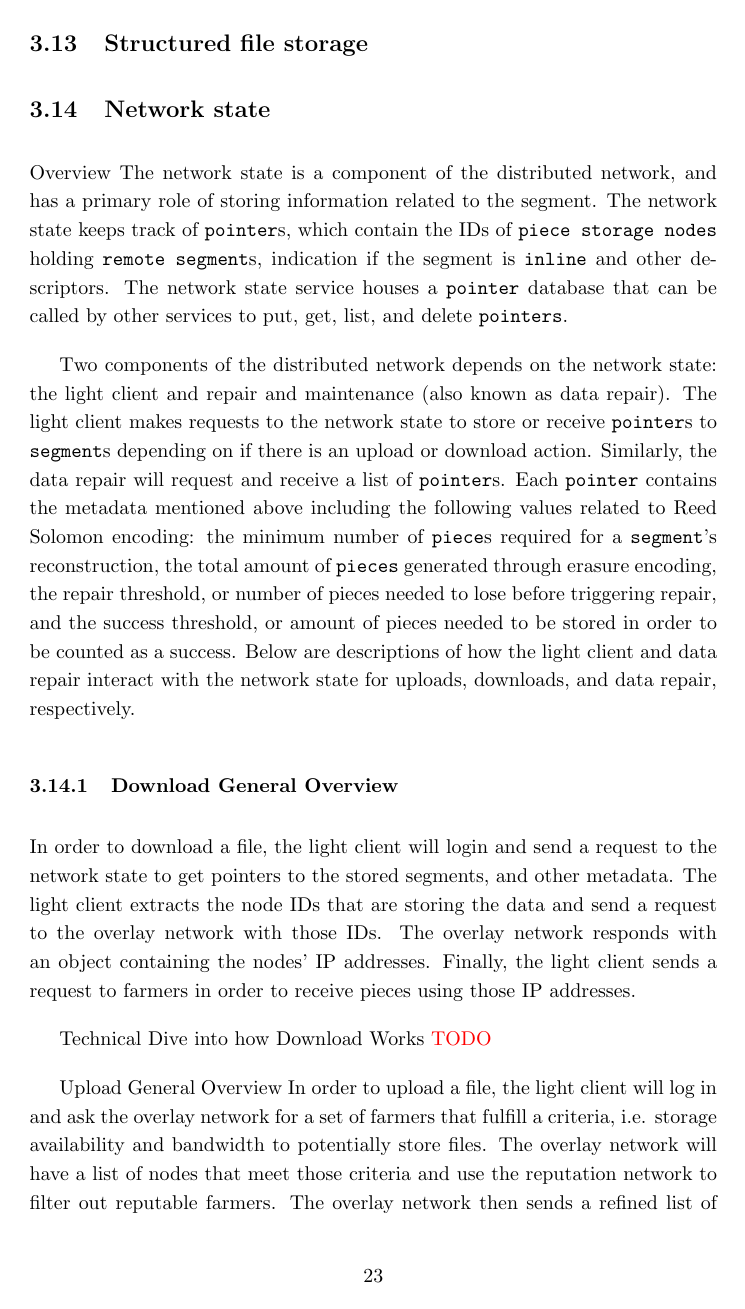
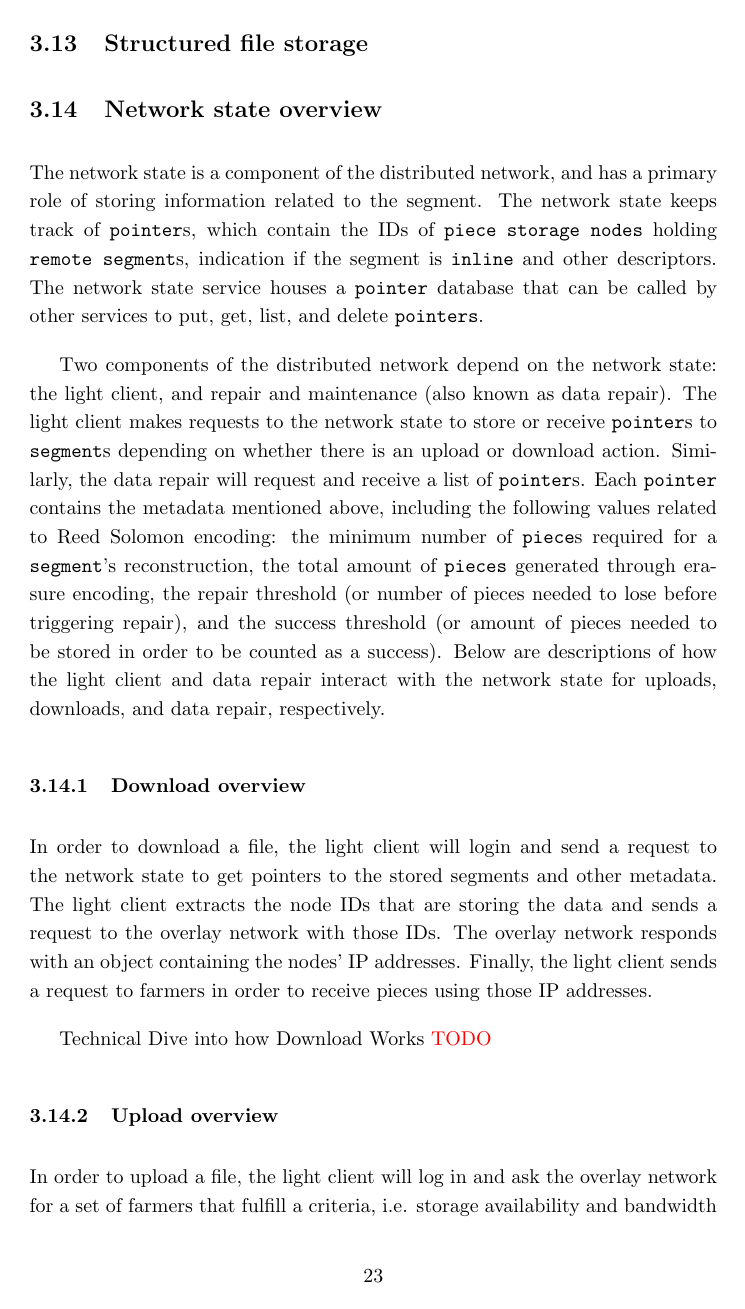
Before and after one commit to storj/whitepaper, a LaTeX paper (storj-whitepaper-v3.tex): page 23 of 40. Compiled offline with pdfLaTeX.

Commit message:
Edited up to 3.19. Will look at red TODO sections later

```diff
--- a/storj-whitepaper-v3.tex
+++ b/storj-whitepaper-v3.tex
@@ -912,7 +912,8 @@ may be implemented to handle this process. }
 
 \subsection{Structured file storage}
 
-\subsection{Network state} Overview The network state is a component of the
+\subsection{Network state overview} The network state is a
+component of the
 distributed network, and has a primary role of storing information related to
 the segment. The network state keeps track of \x{pointer}s, which contain the
 IDs of \x{piece storage nodes} holding \x{remote segment}s, indication if the
@@ -920,25 +921,25 @@ segment is \x{inline} and other descriptors. The network state service houses a
 \x{pointer} database that can be called by other services to put, get, list, and
 delete \x{pointers}.
 
-Two components of the distributed network depends on the network state: the
-light client and repair and maintenance (also known as data repair). The light
+Two components of the distributed network depend on the network state: the
+light client, and repair and maintenance (also known as data repair). The light
 client makes requests to the network state to store or receive \x{pointer}s to
-\x{segment}s depending on if there is an upload or download action. Similarly,
-the data repair will request and receive a list of \x{pointer}s. Each
-\x{pointer} contains the metadata mentioned above including the following values
-related to Reed Solomon encoding: the minimum number of \x{piece}s required for
-a \x{segment}'s reconstruction, the total amount of \x{pieces} generated through
-erasure encoding, the repair threshold, or number of pieces needed to lose
-before triggering repair, and the success threshold, or amount of pieces needed
-to be stored in order to be counted as a success. Below are descriptions of how
-the light client and data repair interact with the network state for uploads,
-downloads, and data repair, respectively.
+\x{segment}s depending on whether there is an upload or download action.
+Similarly, the data repair will request and receive a list of \x{pointer}s. Each
+\x{pointer} contains the metadata mentioned above, including the following
+values related to Reed Solomon encoding: the minimum number of \x{piece}s
+required for a \x{segment}'s reconstruction, the total amount of \x{pieces}
+generated through erasure encoding, the repair threshold (or number of pieces
+needed to lose before triggering repair), and the success threshold (or amount
+of pieces needed to be stored in order to be counted as a success). Below are
+descriptions of how the light client and data repair interact with the network
+state for uploads, downloads, and data repair, respectively.
 
 
-\subsubsection{Download General Overview} In order to download a file, the light
+\subsubsection{Download overview} In order to download a file, the light
 client will login and send a request to the network state to get pointers to the
-stored segments, and other metadata. The light client extracts the node IDs that
-are storing the data and send a request to the overlay network with those IDs.
+stored segments and other metadata. The light client extracts the node IDs that
+are storing the data and sends a request to the overlay network with those IDs.
 The overlay network responds with an object containing the nodes’ IP addresses.
 Finally, the light client sends a request to farmers in order to receive pieces
 using those IP addresses.
@@ -946,7 +947,8 @@ using those IP addresses.
 
 Technical Dive into how Download Works \todo{}
 
-Upload General Overview In order to upload a file, the light client will log in
+\subsubsection{Upload overview}
+In order to upload a file, the light client will log in
 and ask the overlay network for a set of farmers that fulfill a criteria, i.e.
 storage availability and bandwidth to potentially store files. The overlay
 network will have a list of nodes that meet those criteria and use the
```
Also changed, not shown: storj-whitepaper-v3.pdf, storj-whitepaper-v3.tex (11 more changed lines).
